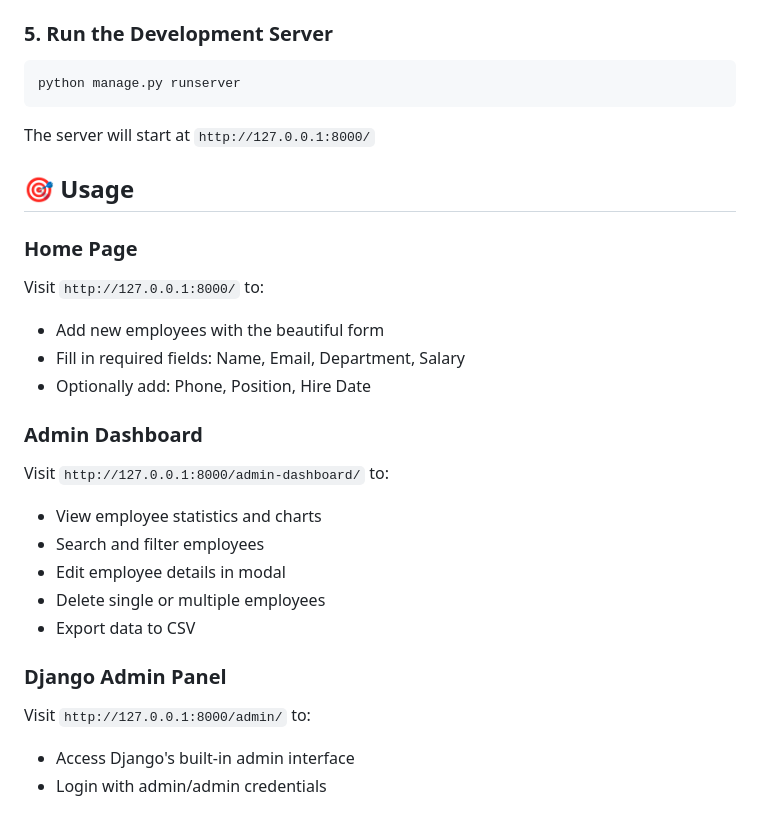
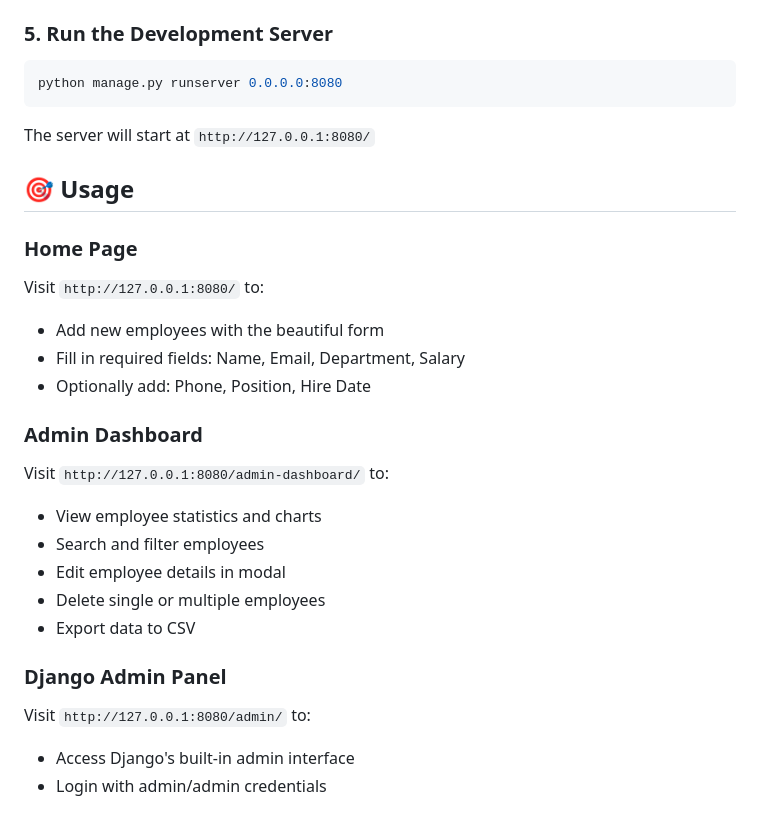
Before and after one commit to Chandana2331/DjangoCrud, a Markdown page: README.md, the part around the change. Rendered like a GitHub page.

Commit message:
Update server address and ports in README

````diff
--- a/README.md
+++ b/README.md
@@ -60,21 +60,21 @@ This creates an admin user with:
 
 ### 5. Run the Development Server
 ```bash
-python manage.py runserver
+python manage.py runserver 0.0.0.0:8080
 ```
 
-The server will start at `http://127.0.0.1:8000/`
+The server will start at `http://127.0.0.1:8080/`
 
 ## 🎯 Usage
 
 ### Home Page
-Visit `http://127.0.0.1:8000/` to:
+Visit `http://127.0.0.1:8080/` to:
 - Add new employees with the beautiful form
 - Fill in required fields: Name, Email, Department, Salary
 - Optionally add: Phone, Position, Hire Date
 
 ### Admin Dashboard
-Visit `http://127.0.0.1:8000/admin-dashboard/` to:
+Visit `http://127.0.0.1:8080/admin-dashboard/` to:
 - View employee statistics and charts
 - Search and filter employees
 - Edit employee details in modal
@@ -82,7 +82,7 @@ Visit `http://127.0.0.1:8000/admin-dashboard/` to:
 - Export data to CSV
 
 ### Django Admin Panel
-Visit `http://127.0.0.1:8000/admin/` to:
+Visit `http://127.0.0.1:8080/admin/` to:
 - Access Django's built-in admin interface
 - Login with admin/admin credentials
 
````
